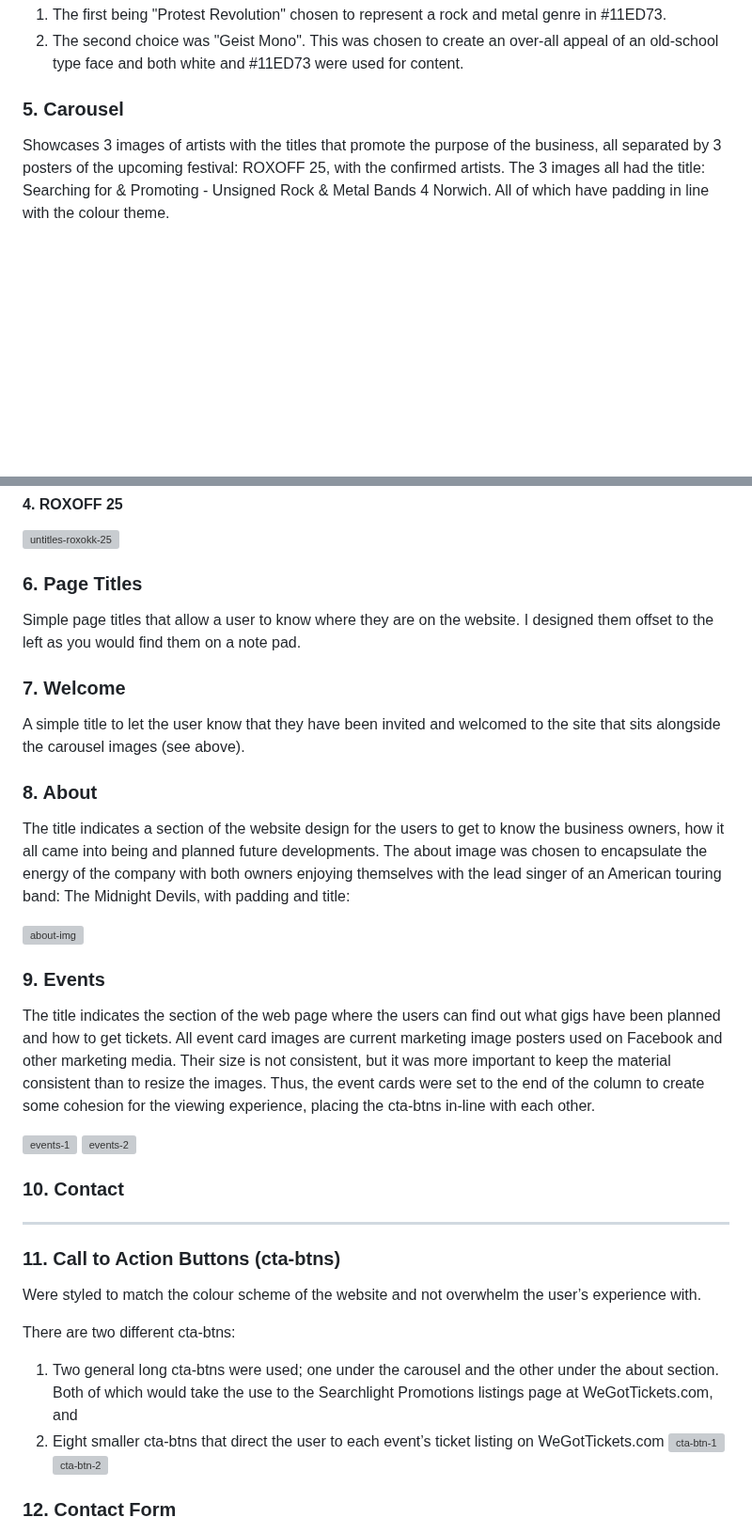
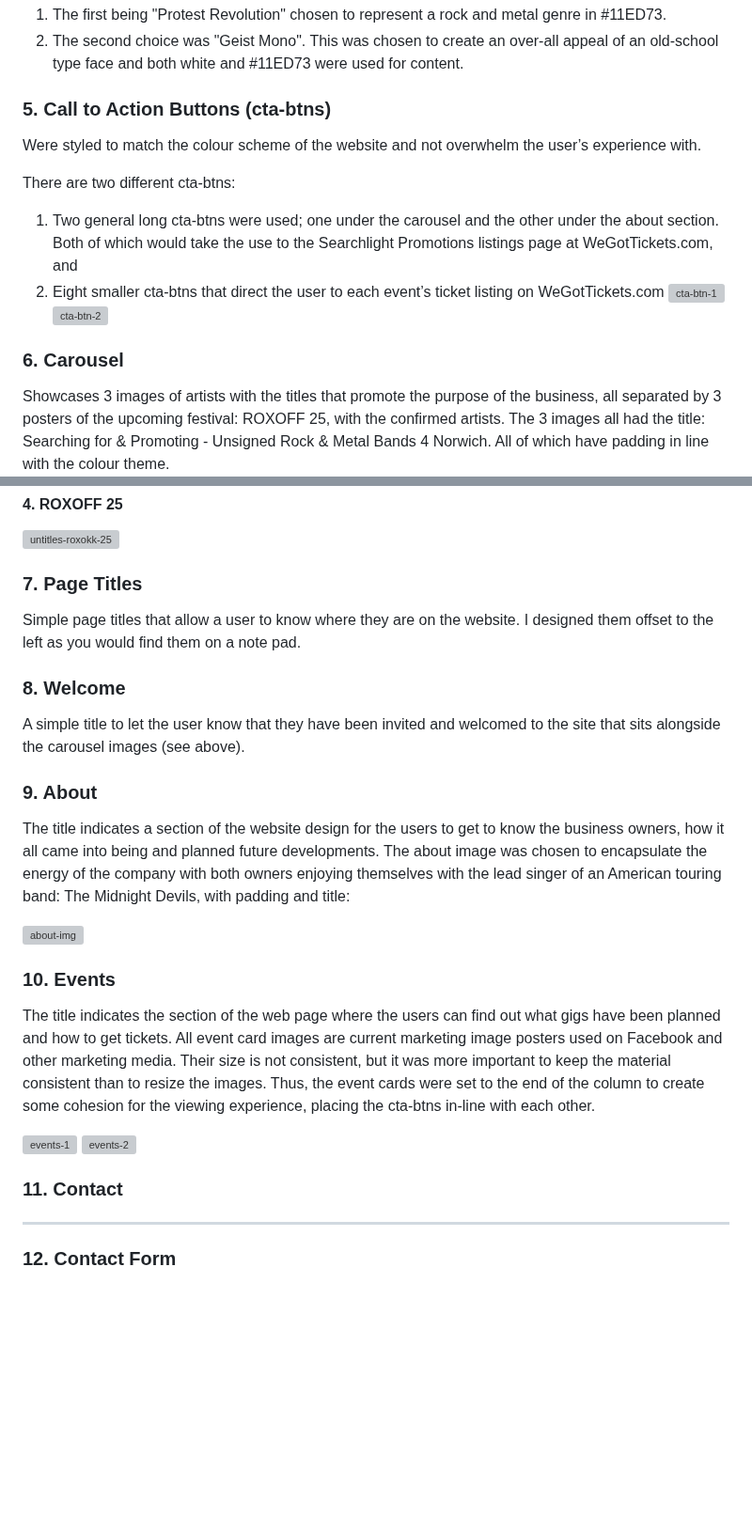
Before and after one commit to AxdeKlerk/Searchlight-Promotions-2, a Markdown page: README.md, 2 parts joined by grey strips. Shown at 94% size. Drawn GitHub-style; blank space fills up the shorter version; grey boxes are pictures that could not be loaded.

Commit message:
Update README.md
moved cta btns section up and before carousel section

```diff
--- a/README.md
+++ b/README.md
@@ -92,7 +92,16 @@ There was some deviation from the original wireframes as the project developed.
    1.	The first being "Protest Revolution" chosen to represent a rock and metal genre in #11ED73.
    2.	The second choice was "Geist Mono". This was chosen to create an over-all appeal of an old-school type face and both white and #11ED73 were used for content.
 
- ### 5.	Carousel
+ ### 5.	Call to Action Buttons (cta-btns)
+ Were styled to match the colour scheme of the website and not overwhelm the user’s experience with.
+
+ There are two different cta-btns:
+  1.	Two general long cta-btns were used; one under the carousel and the other under the about section. Both of which would take the use to the Searchlight Promotions listings page at WeGotTickets.com, and
+  2.	Eight smaller cta-btns that direct the user to each event’s ticket listing on WeGotTickets.com
+     ![cta-btn-1](https://github.com/user-attachments/assets/0903f9c8-de07-4da1-acb8-07960c3515e5)
+     ![cta-btn-2](https://github.com/user-attachments/assets/369cc1c9-7880-42a1-9d63-082054cf7aa4)
+
+ ### 6.	Carousel
  Showcases 3 images of artists with the titles that promote the purpose of the business, all separated by 3 posters of the upcoming festival: ROXOFF 25, with the confirmed artists. The 3 images all had the title: Searching for & Promoting - Unsigned Rock & Metal Bands 4 Norwich. All of which have padding in line with the colour theme.
 
   #### 1. The Dead Reynolds
@@ -107,34 +116,25 @@ There was some deviation from the original wireframes as the project developed.
   #### 4. ROXOFF 25
 ![untitles-roxokk-25](https://github.com/user-attachments/assets/355c9260-e82c-41b8-841b-1173372d28ab)
 
- ### 6.	Page Titles
+ ### 7.	Page Titles
  Simple page titles that allow a user to know where they are on the website. I designed them offset to the left as you would find them on a note pad.
 
- ### 7.	Welcome
+ ### 8.	Welcome
  A simple title to let the user know that they have been invited and welcomed to the site that sits alongside the carousel images (see above).
 
- ### 8.	About
+ ### 9.	About
  The title indicates a section of the website design for the users to get to know the business owners, how it all came into being and planned future developments. The about image was chosen to encapsulate the energy of the company with both owners enjoying themselves with the lead singer of an American touring band: The Midnight Devils, with padding and title:
 
  ![about-img](https://github.com/user-attachments/assets/fc1aacab-11d6-4fe6-8b73-73bbbaa484d9)
 
- ### 9.	Events
+ ### 10.	Events
  The title indicates the section of the web page where the users can find out what gigs have been planned and how to get tickets. All event card images are current marketing image posters used on Facebook and other marketing media. Their size is not consistent, but it was more important to keep the material consistent than to resize the images. Thus, the event cards were set to the end of the column to create some cohesion for the viewing experience, placing the cta-btns in-line with each other.
 
 ![events-1](https://github.com/user-attachments/assets/c51a33fd-12a6-4d9b-a8eb-ebaa0a8ac1a6)
 ![events-2](https://github.com/user-attachments/assets/0a28d58c-1092-4a99-90df-acd84461ec1f)
 
- ### 10.	Contact
+ ### 11.	Contact
  ----
-
- ### 11.	Call to Action Buttons (cta-btns)
- Were styled to match the colour scheme of the website and not overwhelm the user’s experience with.
-
- There are two different cta-btns:
-  1.	Two general long cta-btns were used; one under the carousel and the other under the about section. Both of which would take the use to the Searchlight Promotions listings page at WeGotTickets.com, and
-  2.	Eight smaller cta-btns that direct the user to each event’s ticket listing on WeGotTickets.com
-     ![cta-btn-1](https://github.com/user-attachments/assets/0903f9c8-de07-4da1-acb8-07960c3515e5)
-     ![cta-btn-2](https://github.com/user-attachments/assets/369cc1c9-7880-42a1-9d63-082054cf7aa4)
 
  ### 12.	Contact Form
  The contact form was set to be in-line with all other content. This allowed for greater sizing of each element considering the aging demographic who may not be as proficient as the younger users’ typing skills.
```
